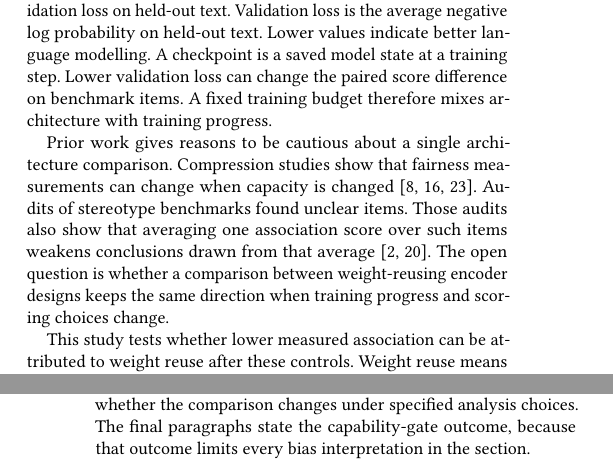
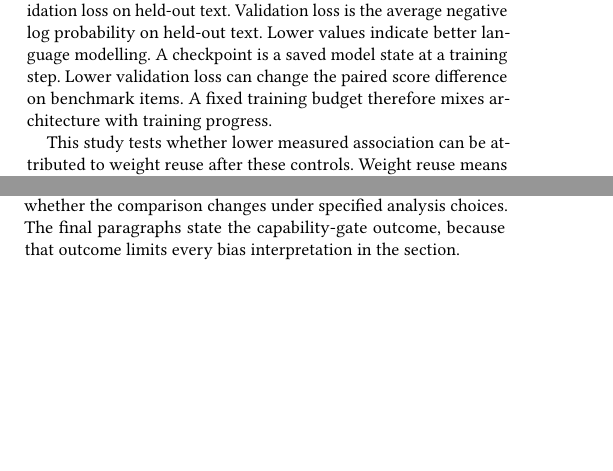
Before and after one commit to DevDaring/HyperloopBert, a LaTeX paper (Submission/FIRE_HyperloopBERT.tex): two parts of the columns of pages 1 and 5 of 9 before the commit and two parts of the columns of pages 1 and 4 of 9 after it, joined at a grey line, cut so that both start at the same text, the shorter picture padded with empty space. Compiled offline with pdfLaTeX.

Commit message:
Introduction: remove the prior-work survey paragraph
Compression studies, benchmark audits and their findings belong in Related Work,
which already carries all of them. All five citation keys involved remain cited
there, so nothing is orphaned, and the research gap is still stated in the
Introduction by 'No prior study cited here compares weight-reusing encoders at
matched validation loss on these stereotype benchmarks.'

9 pages, 27 references, 0 undefined refs.

```diff
--- a/Submission/FIRE_HyperloopBERT.tex
+++ b/Submission/FIRE_HyperloopBERT.tex
@@ -98,15 +98,6 @@ values indicate better language modelling. A checkpoint is a saved model state
 at a training step. Lower validation loss can change the paired score difference
 on benchmark items. A fixed training budget therefore mixes architecture with
 training progress.
-
-Prior work gives reasons to be cautious about a single architecture comparison.
-Compression studies show that fairness measurements can change when capacity is
-changed \citep{hooker2020characterising,xu2022compression,ramesh2023comparative}.
-Audits of stereotype benchmarks found unclear items. Those audits also show that
-averaging one association score over such items weakens conclusions drawn from
-that average \citep{blodgett2021salmon,wang2025difference}. The open question is
-whether a comparison between weight-reusing encoder designs keeps the same
-direction when training progress and scoring choices change.
 
 This study tests whether lower measured association can be attributed to weight
 reuse after these controls. Weight reuse means that the same block parameters
```
